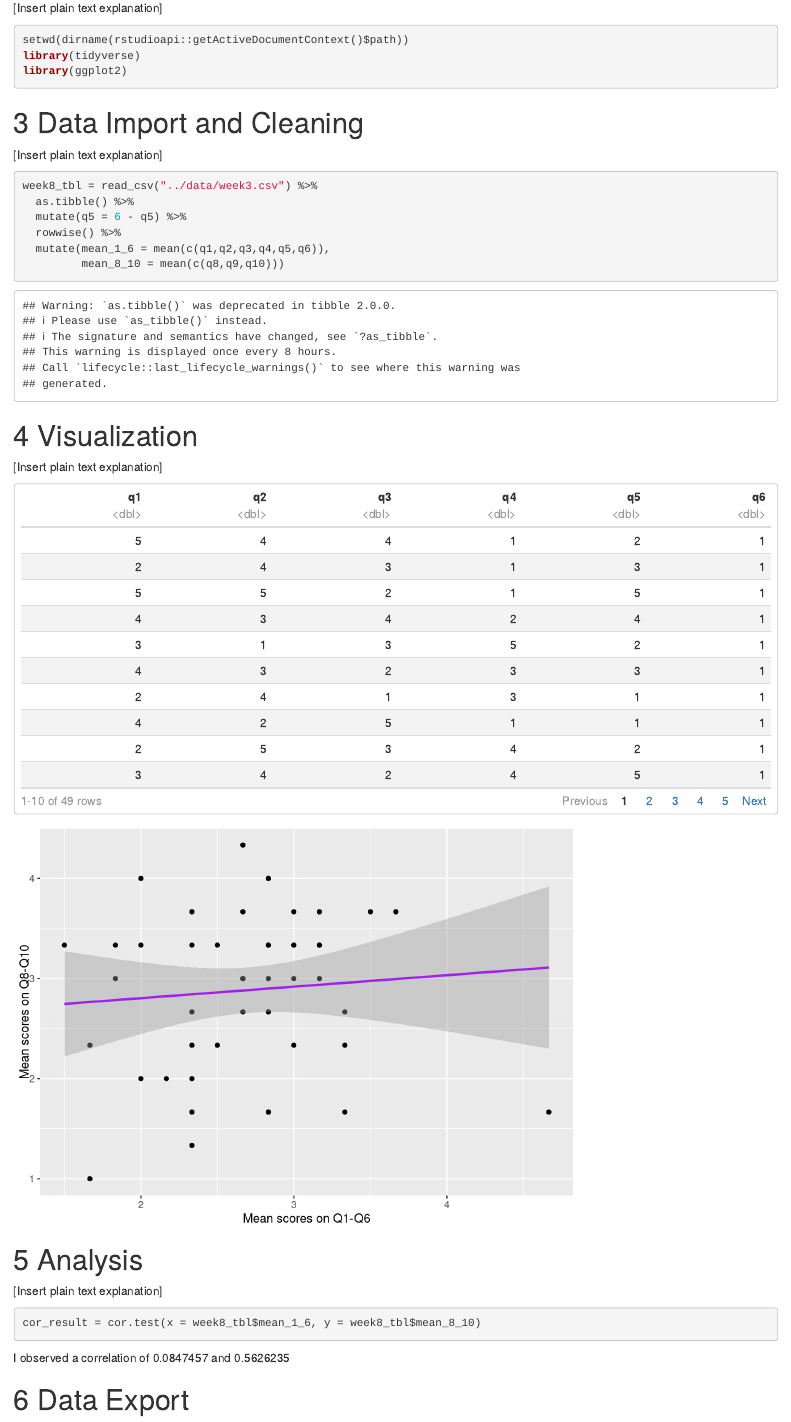
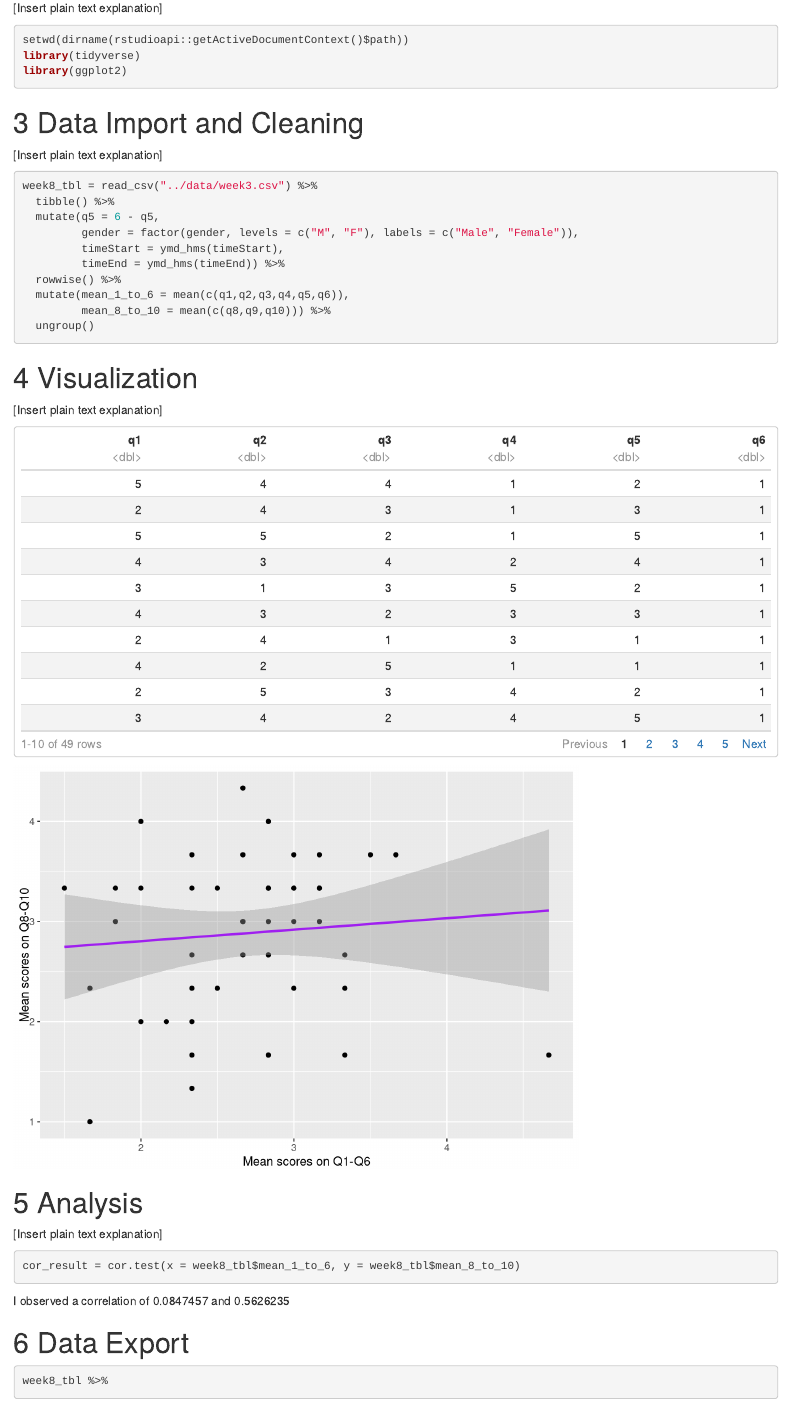
Before and after one commit to vivienlvv/psy8960-week8, an R Markdown document (markdown/week8.Rmd): the page in a window 1100 px wide, from 280 px down. Rendered offline with R 4.5, knitr and Pandoc, with nearby package versions.

Commit message:
Added additional data cleaning steps

````diff
--- a/markdown/week8.Rmd
+++ b/markdown/week8.Rmd
@@ -23,11 +23,15 @@ library(ggplot2)
 [Insert plain text explanation]
 ```{r cleaning, message= FALSE}
 week8_tbl = read_csv("../data/week3.csv") %>%
-  as.tibble() %>%
-  mutate(q5 = 6 - q5) %>%
+  tibble() %>%
+  mutate(q5 = 6 - q5,
+         gender = factor(gender, levels = c("M", "F"), labels = c("Male", "Female")),
+         timeStart = ymd_hms(timeStart),
+         timeEnd = ymd_hms(timeEnd)) %>%
   rowwise() %>%
-  mutate(mean_1_6 = mean(c(q1,q2,q3,q4,q5,q6)),
-         mean_8_10 = mean(c(q8,q9,q10)))
+  mutate(mean_1_to_6 = mean(c(q1,q2,q3,q4,q5,q6)),
+         mean_8_to_10 = mean(c(q8,q9,q10))) %>%
+  ungroup()
 ```
 
 # 4 Visualization
@@ -37,7 +41,7 @@ week8_tbl %>% select(paste0("q",1:6))
 
 # Scatterplot
 week8_tbl %>%
-  ggplot(aes(x = mean_1_6, y = mean_8_10)) +
+  ggplot(aes(x = mean_1_to_6, y = mean_8_to_10)) +
   geom_point() +
   geom_smooth(method = "lm", color = "purple") +
   labs(x = "Mean scores on Q1-Q6",
@@ -48,11 +52,11 @@ week8_tbl %>%
 # 5 Analysis
 [Insert plain text explanation]
 ```{r analysis}
-cor_result = cor.test(x = week8_tbl$mean_1_6, y = week8_tbl$mean_8_10)
+cor_result = cor.test(x = week8_tbl$mean_1_to_6, y = week8_tbl$mean_8_to_10)
 ```
 I observed a correlation of `r cor_result$estimate` and `r cor_result$p.value`
 
 # 6 Data Export
 ```{r export}
-
+week8_tbl %>%
 ```
````
